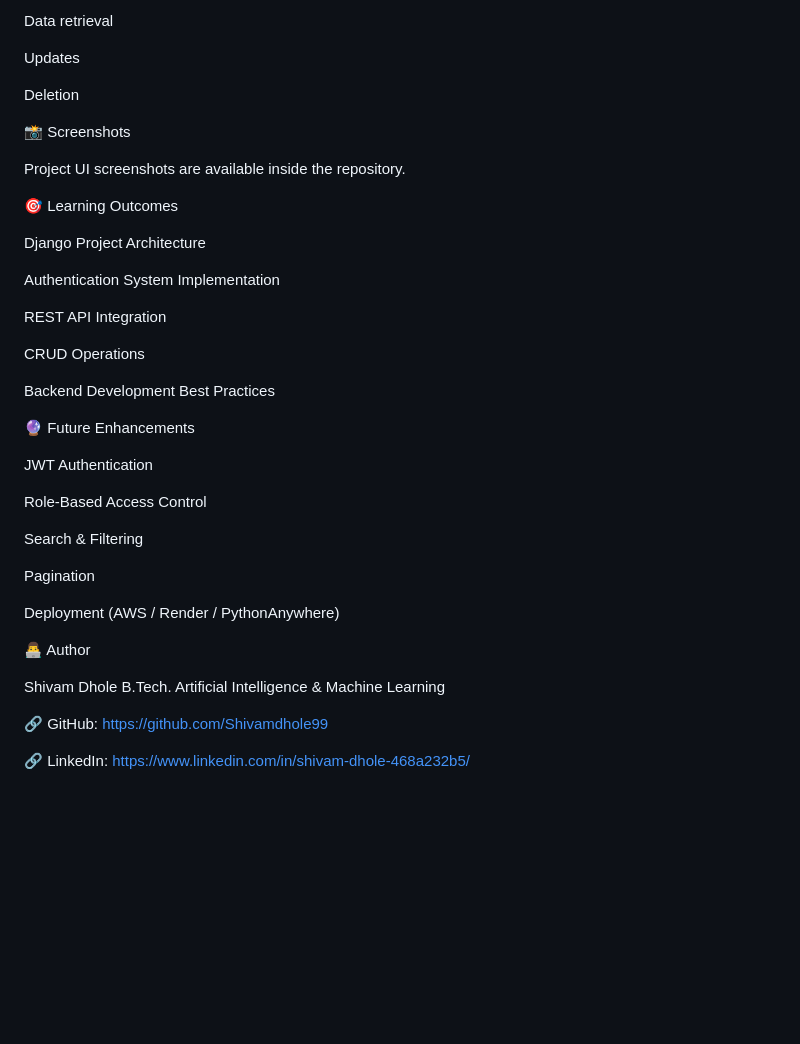
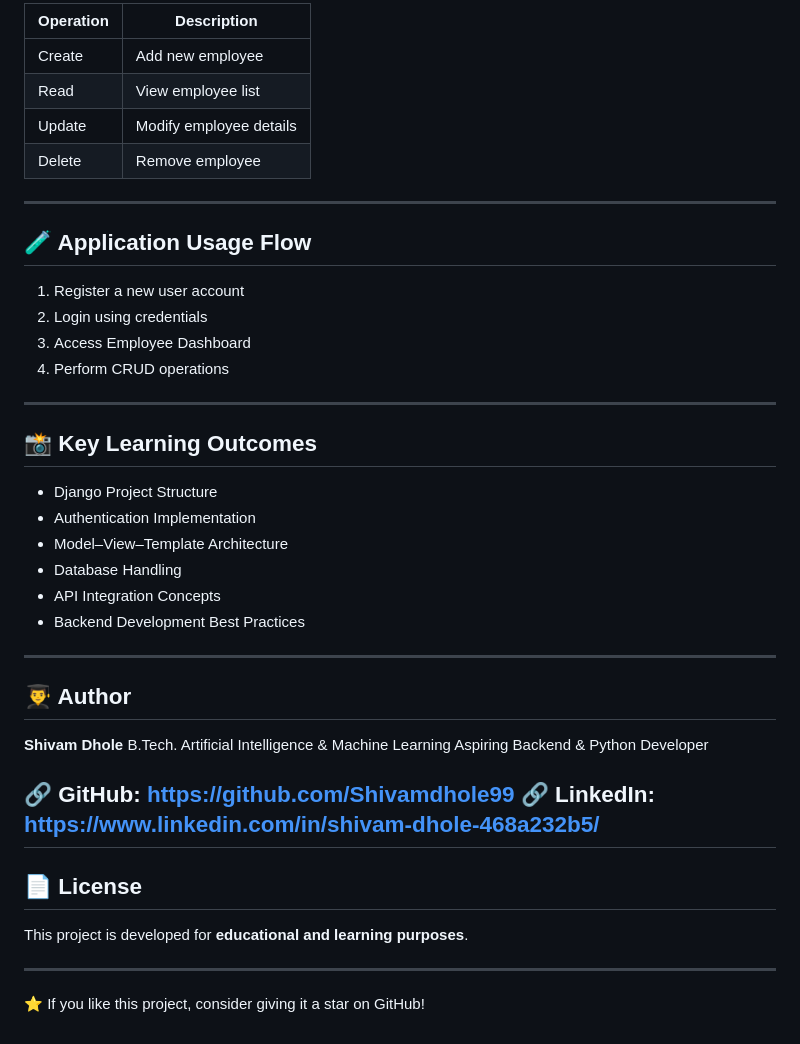
Before and after one commit to Shivamdhole99/Employee-Management-System-API-Integration-Django, a Markdown page: README.md, the part around one of its changes. Rendered like a GitHub page; blank space fills up the shorter version.

```diff
--- a/README.md
+++ b/README.md
@@ -115,43 +197,47 @@ Data creation
 
-Data retrieval
+| Operation | Description             |
+| --------- | ----------------------- |
+| Create    | Add new employee        |
+| Read      | View employee list      |
+| Update    | Modify employee details |
+| Delete    | Remove employee         |
 
-Updates
+---
 
-Deletion
+## 🧪 Application Usage Flow
 
-📸 Screenshots
+1. Register a new user account
+2. Login using credentials
+3. Access Employee Dashboard
+4. Perform CRUD operations
 
-Project UI screenshots are available inside the repository.
+---
 
-🎯 Learning Outcomes
+## 📸 Key Learning Outcomes
 
-Django Project Architecture
+* Django Project Structure
+* Authentication Implementation
+* Model–View–Template Architecture
+* Database Handling
+* API Integration Concepts
+* Backend Development Best Practices
 
-Authentication System Implementation
+---
 
-REST API Integration
+## 👨‍🎓 Author
 
-CRUD Operations
-
-Backend Development Best Practices
-
-🔮 Future Enhancements
-
-JWT Authentication
-
-Role-Based Access Control
-
-Search & Filtering
-
-Pagination
-
-Deployment (AWS / Render / PythonAnywhere)
-
-👨‍💻 Author
-
-Shivam Dhole
+**Shivam Dhole**
 B.Tech. Artificial Intelligence & Machine Learning
+Aspiring Backend & Python Developer
 
 🔗 GitHub: https://github.com/Shivamdhole99
+🔗 LinkedIn: https://www.linkedin.com/in/shivam-dhole-468a232b5/
+---
 
-🔗 LinkedIn: https://www.linkedin.com/in/shivam-dhole-468a232b5/
+## 📄 License
+
+This project is developed for **educational and learning purposes**.
+
+---
+
+⭐ If you like this project, consider giving it a star on GitHub!
```
Also changed, not shown: other parts of README.md (+157 -75 lines).
